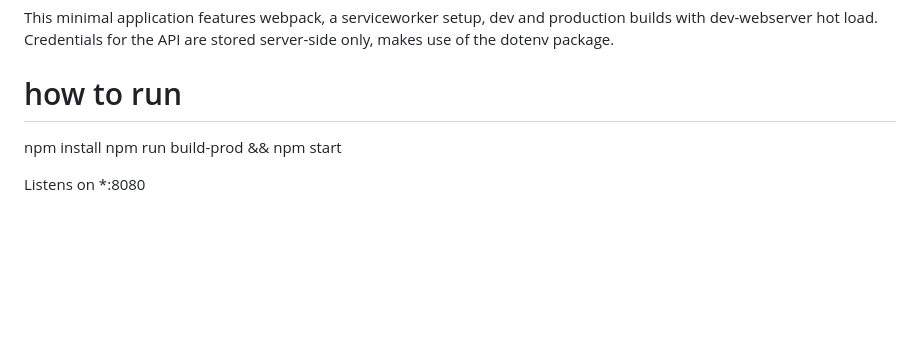
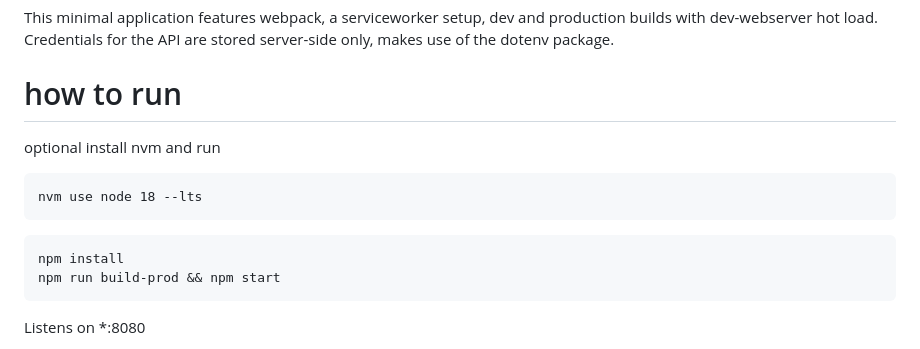
Before and after one commit to 22tcp/apirunner-nlp, a Markdown page: README.md, the part around the change. GitHub-like rendering; blank space fills up the shorter version.

````diff
--- a/README.md
+++ b/README.md
@@ -12,10 +12,17 @@ dev and production builds with dev-webserver hot load.
 Credentials for the API are stored server-side only, makes use of the dotenv package.
 
 # how to run
+optional
+install nvm
+and run
+```
+nvm use node 18 --lts
+```
 
+```
 npm install
 npm run build-prod && npm start
-
+```
 Listens on *:8080
 
 
````
